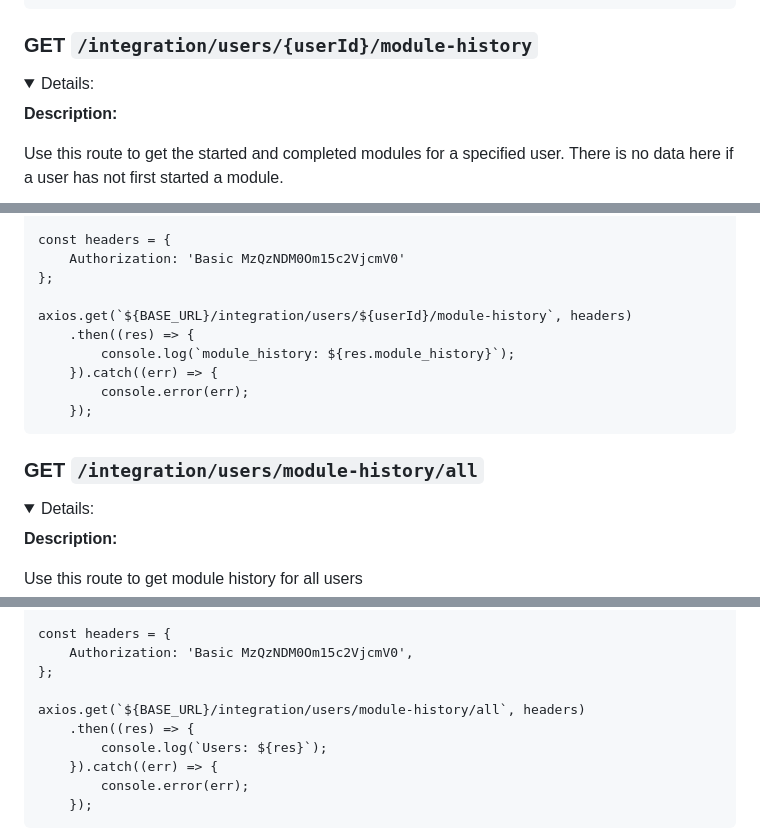
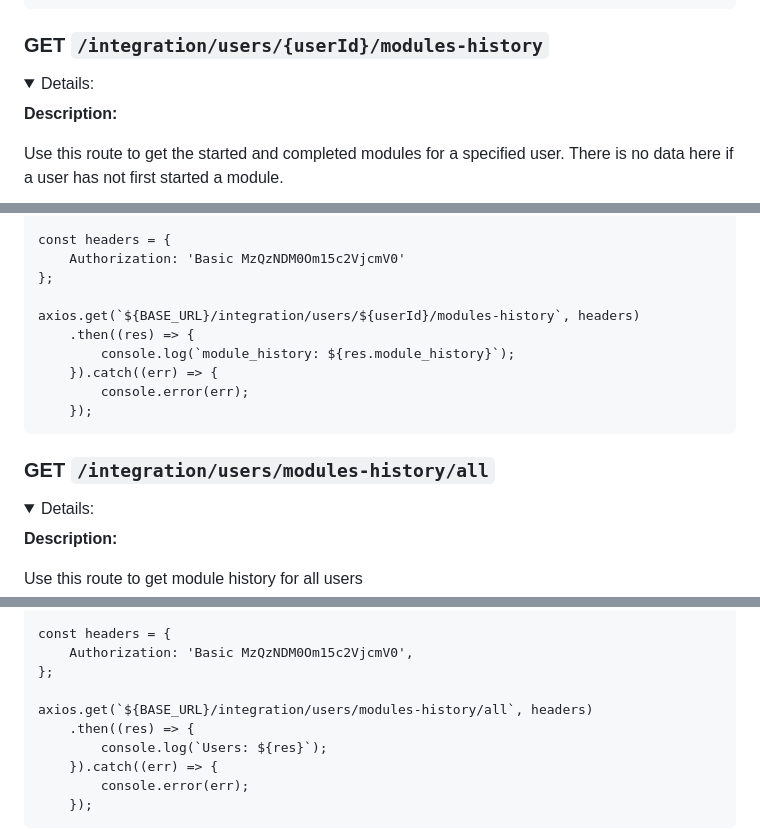
Before and after one commit to zogofinance/zogo-integrations, a Markdown page: README.md, 3 parts joined by grey strips. Rendered like a GitHub page; folded sections open.

Commit message:
Update README.md
Fixed endpoint typo for /modules-history

```diff
--- a/README.md
+++ b/README.md
@@ -479,7 +479,7 @@ axios.get(`${BASE_URL}/integration/users/points/all`, headers)
   </details>
 
 
-### GET `/integration/users/{userId}/module-history`
+### GET `/integration/users/{userId}/modules-history`
 
 <details>
 <summary>Details:</summary>
@@ -522,7 +522,7 @@ const headers = {
 	Authorization: 'Basic MzQzNDM0Om15c2VjcmV0'
 };
 
-axios.get(`${BASE_URL}/integration/users/${userId}/module-history`, headers)
+axios.get(`${BASE_URL}/integration/users/${userId}/modules-history`, headers)
     .then((res) => {
         console.log(`module_history: ${res.module_history}`);
     }).catch((err) => {
@@ -532,7 +532,7 @@ axios.get(`${BASE_URL}/integration/users/${userId}/module-history`, headers)
 
  </details>
 
- ### GET `/integration/users/module-history/all`
+ ### GET `/integration/users/modules-history/all`
 
 <details>
 
@@ -578,7 +578,7 @@ const headers = {
 	Authorization: 'Basic MzQzNDM0Om15c2VjcmV0',
 };
 
-axios.get(`${BASE_URL}/integration/users/module-history/all`, headers)
+axios.get(`${BASE_URL}/integration/users/modules-history/all`, headers)
     .then((res) => {
         console.log(`Users: ${res}`);
     }).catch((err) => {
```
